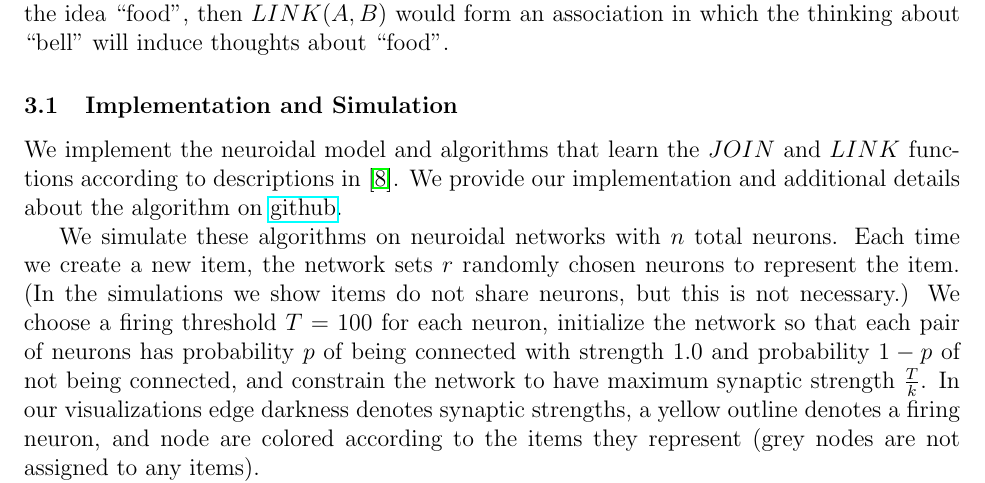
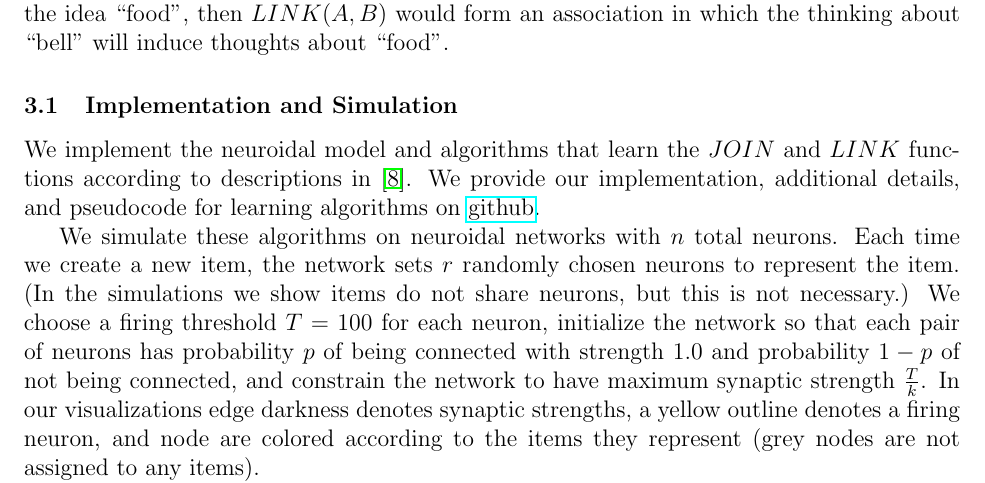
Before and after one commit to cchen23/neuroidal_model_project, a LaTeX document (Written/Report/report.tex): part of page 3 of 9, cut so that both start at the same text. Compiled offline with pdfLaTeX.

Commit message:
Reference github pseudocode.

```diff
--- a/Written/Report/report.tex
+++ b/Written/Report/report.tex
@@ -72,7 +72,7 @@ $JOIN(A,B)$ learns a conjunction of $A$ and $B$. In the learning mode, the netwo
 $LINK(A,B)$ learns an association of $A$ and $B$. In the learning mode, $LINK(A,B)$ updates synaptic connections between $A$, $B$, and a set of \underline{relay neurons} which act as an intermediary between the two items. Then, in the execution mode the item $B$ will activate in response to the activation of $A$. For instance, if $A$ represents the idea ``bell" and $B$ represents the idea ``food", then $LINK(A,B)$ would form an association in which the thinking about ``bell" will induce thoughts about ``food".
 
 \subsection{Implementation and Simulation}
-We implement the neuroidal model and algorithms that learn the $JOIN$ and $LINK$ functions according to descriptions in \cite{valiant_memorization_2005}. We provide our implementation and additional details about the algorithm on \href{https://github.com/cchen23/neuroidal_model_project/tree/master/Code}{github}.
+We implement the neuroidal model and algorithms that learn the $JOIN$ and $LINK$ functions according to descriptions in \cite{valiant_memorization_2005}. We provide our implementation, additional details, and pseudocode for learning algorithms on \href{https://github.com/cchen23/neuroidal_model_project/tree/master/Code}{github}.
 
 We simulate these algorithms on neuroidal networks with $n$ total neurons. Each time we create a new item, the network sets $r$ randomly chosen neurons to represent the item. (In the simulations we show items do not share neurons, but this is not necessary.) We choose a firing threshold $T=100$ for each neuron, initialize the network so that each pair of neurons has probability $p$ of being connected with strength $1.0$ and probability $1-p$ of not being connected, and constrain the network to have maximum synaptic strength $\frac{T}{k}$. In our visualizations edge darkness denotes synaptic strengths, a yellow outline denotes a firing neuron, and node are colored according to the items they represent (grey nodes are not assigned to any items).
 
```
Also changed, not shown: Written/Report/report_separatefigures.tex (+1 -1 lines).
